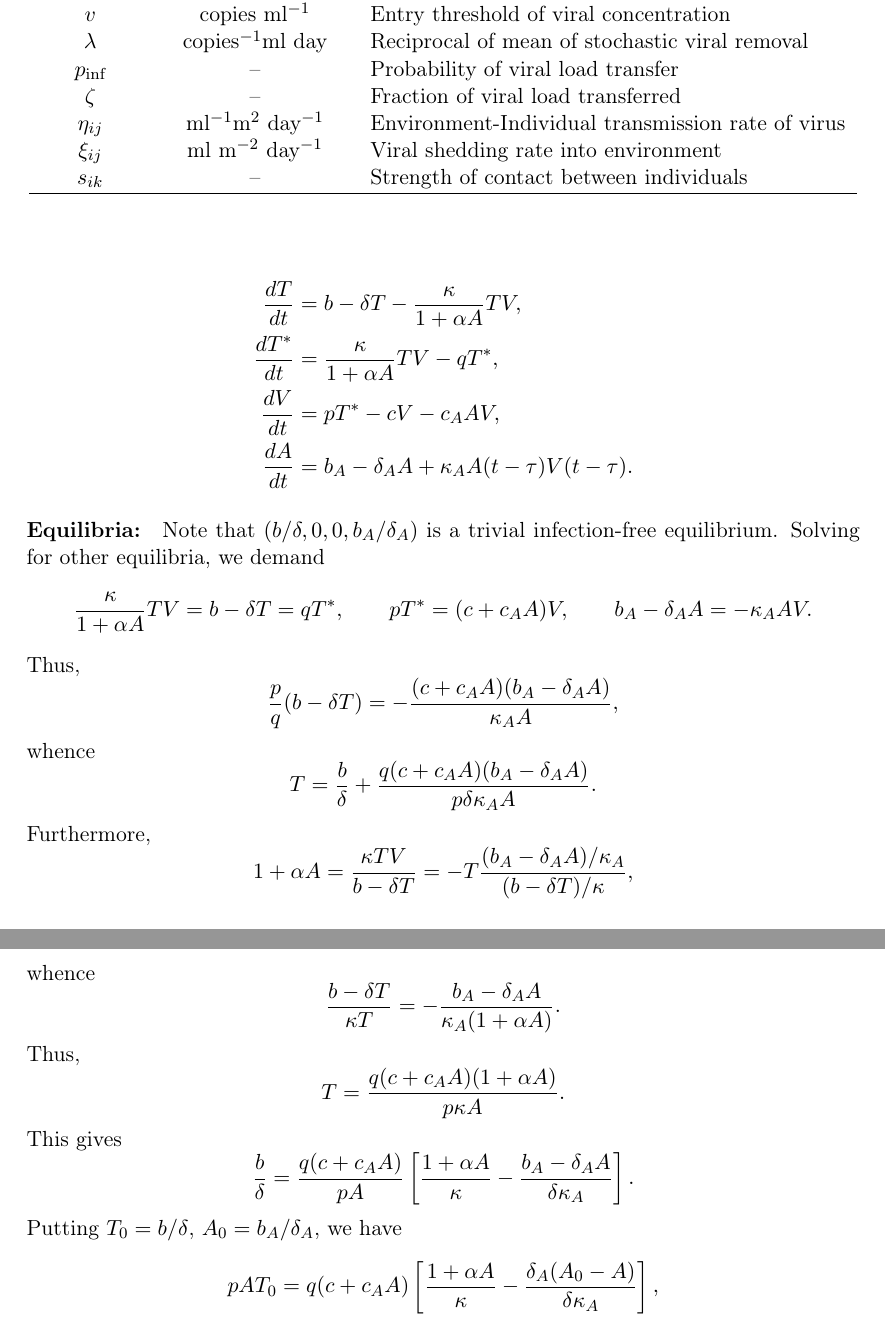
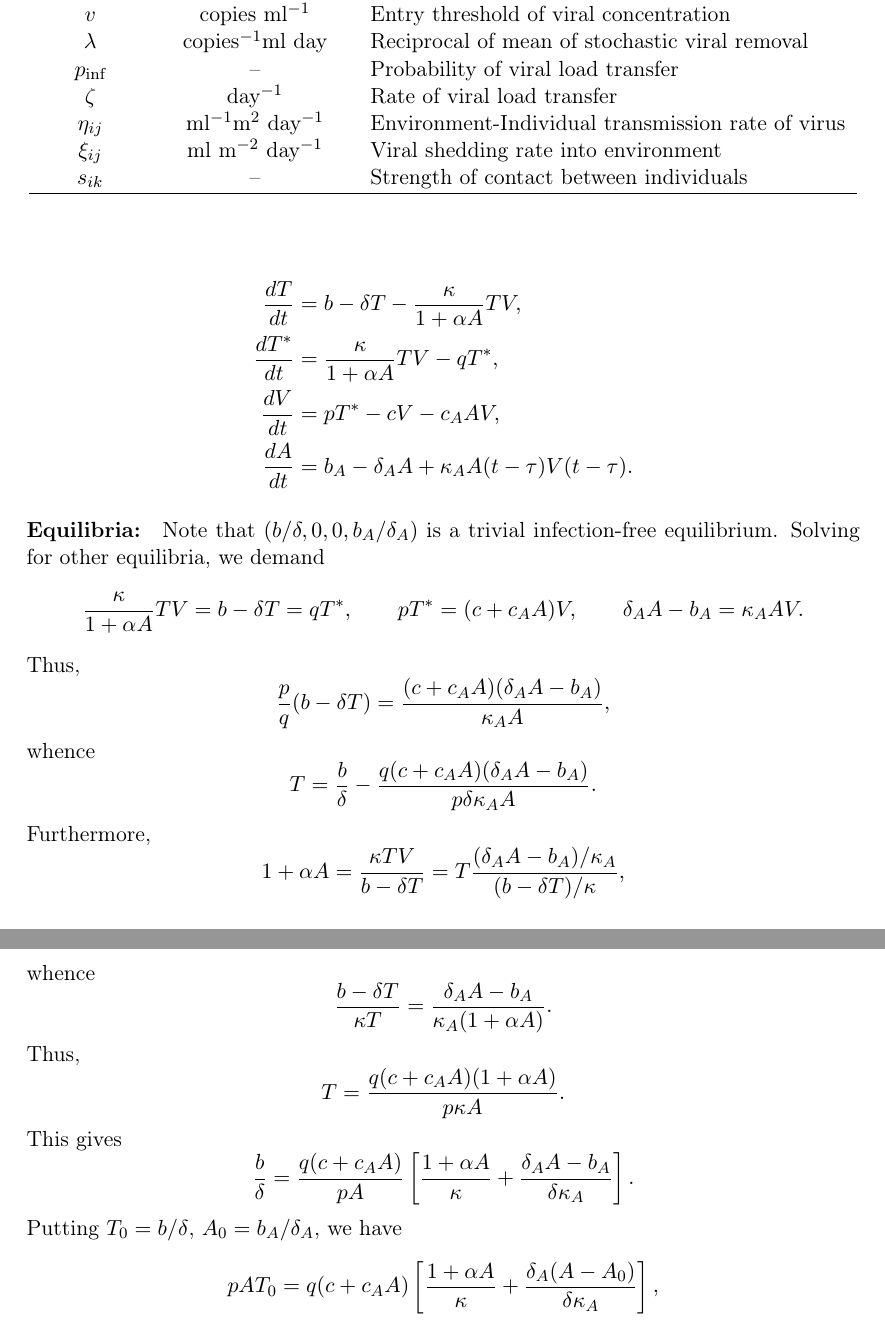
Before and after one commit to sahasatvik/multiscale, a LaTeX document (report/model.tex): two parts of pages 3 and 4 of 8, joined at a grey line, cut so that both start at the same text. Compiled offline with pdfLaTeX.

Commit message:
Reversed (b_A - delta_A A)

```diff
--- a/report/model.tex
+++ b/report/model.tex
@@ -155,8 +155,8 @@
                                     & Reciprocal of mean of stochastic viral removal \\
             $p_\text{inf}$  & --
                                     & Probability of viral load transfer \\
-            $\zeta$     & --
-                                    & Fraction of viral load transferred \\
+            $\zeta$     & day\iv
+                                    & Rate of viral load transfer \\
             $\eta_{ij}$ & ml\iv m$^2$ day\iv
                                     & Environment-Individual transmission rate of virus\\
             $\xi_{ij}$  & ml m$^{-2}$ day\iv
@@ -200,21 +200,21 @@
     demand \[
         \frac{\kappa}{1 + \alpha A} TV = b - \delta T = q T^*, \qquad
         pT^* = (c + c_A A)V, \qquad
-        b_A - \delta_AA = -\kappa_A AV.
+        \delta_A A  - b_A = \kappa_A AV.
     \] Thus, \[
-        \frac{p}{q}(b - \delta T) = -\frac{(c + c_A A)(b_A - \delta_A A)}{\kappa_A A},
+        \frac{p}{q}(b - \delta T) = \frac{(c + c_A A)(\delta_A A - b_A)}{\kappa_A A},
     \] whence \[
-        T = \frac{b}{\delta} + \frac{q(c + c_A A)(b_A - \delta_A A)}{p \delta \kappa_A A}.
+        T = \frac{b}{\delta} - \frac{q(c + c_A A)(\delta_A A - b_A)}{p \delta \kappa_A A}.
     \] Furthermore, \[
-        1 + \alpha A = \frac{\kappa TV}{b - \delta T} = -T \frac{(b_A - \delta_A A) / \kappa_A}{(b - \delta T) / \kappa},
+        1 + \alpha A = \frac{\kappa TV}{b - \delta T} = T \frac{(\delta_A A - b_A) / \kappa_A}{(b - \delta T) / \kappa},
     \] whence \[
-        \frac{b - \delta T}{\kappa T} = - \frac{b_A - \delta_A A}{\kappa_A (1 + \alpha A)}.
+        \frac{b - \delta T}{\kappa T} = \frac{\delta_A A - b_A}{\kappa_A (1 + \alpha A)}.
     \] Thus, \[
         T  = \frac{q(c + c_A A)(1 + \alpha A)}{p\kappa A}.
     \] This gives \[
-        \frac{b}{\delta} = \frac{q(c + c_A A)}{pA}\left[\frac{1 + \alpha A}{\kappa} - \frac{b_A - \delta_A A}{\delta \kappa_A}\right].
+        \frac{b}{\delta} = \frac{q(c + c_A A)}{pA}\left[\frac{1 + \alpha A}{\kappa} + \frac{\delta_A A - b_A}{\delta \kappa_A}\right].
     \] Putting $T_0 = b / \delta$, $A_0 = b_A / \delta_A$, we have \[
-        pAT_0 = q(c + c_A A)\left[\frac{1 + \alpha A}{\kappa} - \frac{\delta_A(A_0 - A)}{\delta \kappa_A}\right],
+        pAT_0 = q(c + c_A A)\left[\frac{1 + \alpha A}{\kappa} + \frac{\delta_A(A - A_0)}{\delta \kappa_A}\right],
     \] whence \[
         p\kappa T_0 A
         = q(c + c_A A)\left[1 - \frac{\kappa/\delta}{\kappa_A/\delta_A}A_0 + \left(\alpha + \frac{\kappa / \delta}{\kappa_A / \delta_A}\right)A\right].
```
Also changed, not shown: report/model.pdf.
